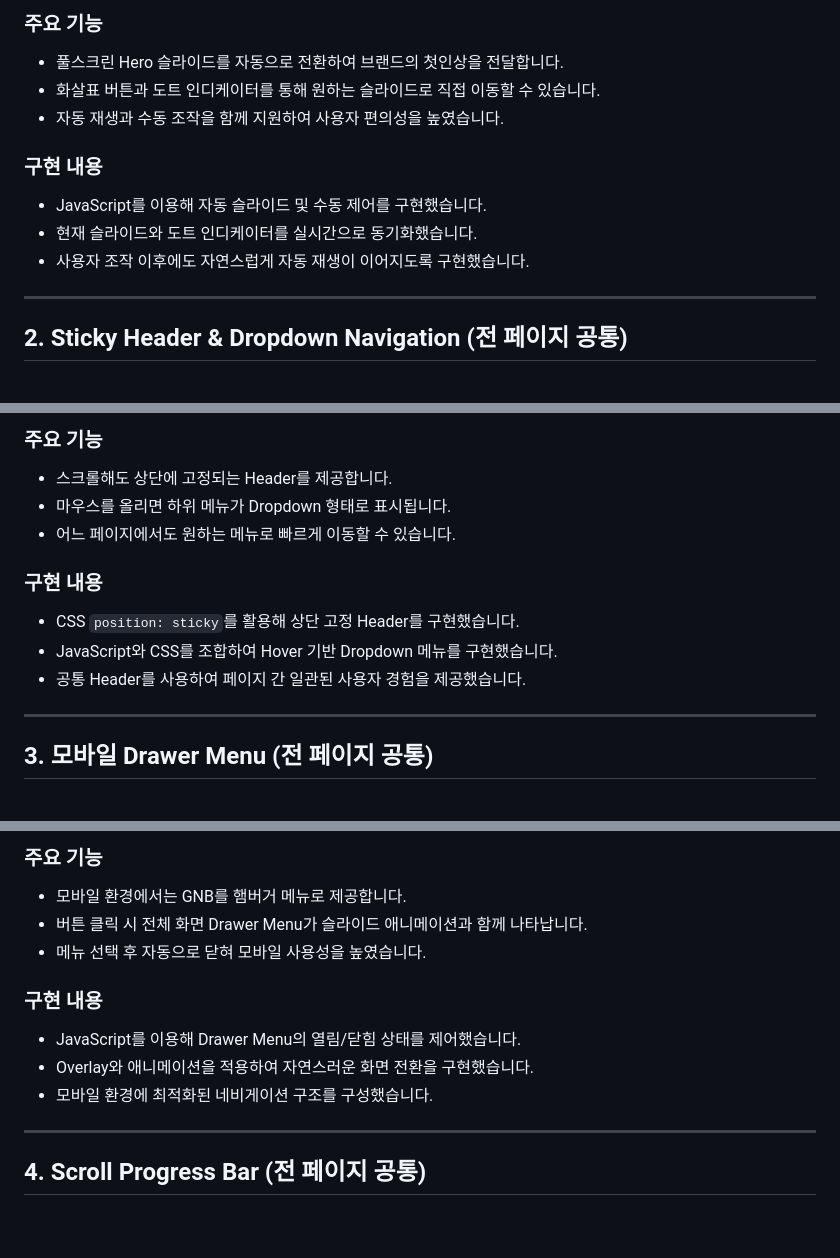
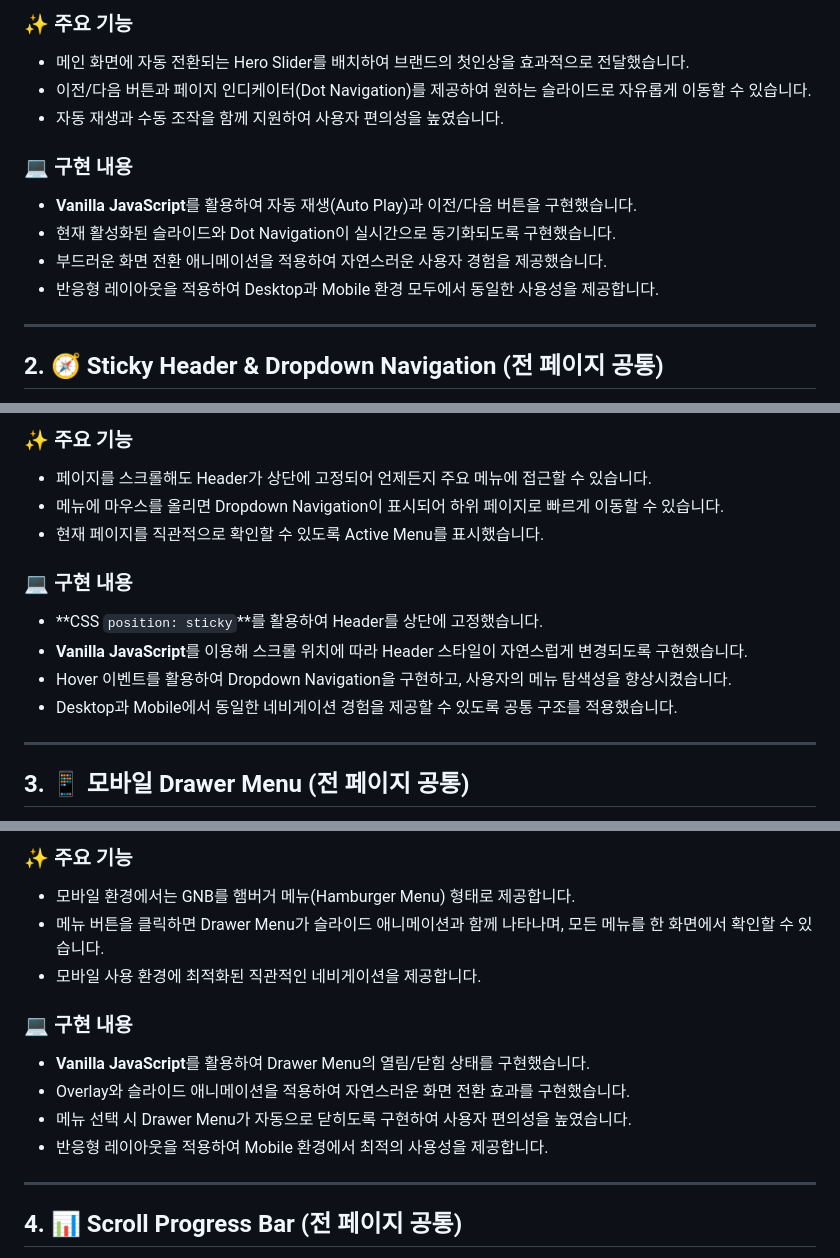
Before and after one commit to hong4745-cyber/kimyoga, a Markdown page: README.md, 3 parts joined by grey strips. GitHub-like rendering; blank space fills up the shorter version.

Commit message:
Revise images and feature descriptions in README
Updated images and descriptions for various features in the README.

```diff
--- a/README.md
+++ b/README.md
@@ -215,18 +215,19 @@
 </p>
 
-### 주요 기능
+### ✨ 주요 기능
 
-* 풀스크린 Hero 슬라이드를 자동으로 전환하여 브랜드의 첫인상을 전달합니다.
-* 화살표 버튼과 도트 인디케이터를 통해 원하는 슬라이드로 직접 이동할 수 있습니다.
-* 자동 재생과 수동 조작을 함께 지원하여 사용자 편의성을 높였습니다.
+- 메인 화면에 자동 전환되는 Hero Slider를 배치하여 브랜드의 첫인상을 효과적으로 전달했습니다.
+- 이전/다음 버튼과 페이지 인디케이터(Dot Navigation)를 제공하여 원하는 슬라이드로 자유롭게 이동할 수 있습니다.
+- 자동 재생과 수동 조작을 함께 지원하여 사용자 편의성을 높였습니다.
 
-### 구현 내용
+### 💻 구현 내용
 
-* JavaScript를 이용해 자동 슬라이드 및 수동 제어를 구현했습니다.
-* 현재 슬라이드와 도트 인디케이터를 실시간으로 동기화했습니다.
-* 사용자 조작 이후에도 자연스럽게 자동 재생이 이어지도록 구현했습니다.
+- **Vanilla JavaScript**를 활용하여 자동 재생(Auto Play)과 이전/다음 버튼을 구현했습니다.
+- 현재 활성화된 슬라이드와 Dot Navigation이 실시간으로 동기화되도록 구현했습니다.
+- 부드러운 화면 전환 애니메이션을 적용하여 자연스러운 사용자 경험을 제공했습니다.
+- 반응형 레이아웃을 적용하여 Desktop과 Mobile 환경 모두에서 동일한 사용성을 제공합니다.
 
 ---
 
-## 2. Sticky Header & Dropdown Navigation (전 페이지 공통)
+## 2. 🧭 Sticky Header & Dropdown Navigation (전 페이지 공통)
 
@@ -234,17 +238,18 @@
 
-### 주요 기능
+### ✨ 주요 기능
 
-* 스크롤해도 상단에 고정되는 Header를 제공합니다.
-* 마우스를 올리면 하위 메뉴가 Dropdown 형태로 표시됩니다.
-* 어느 페이지에서도 원하는 메뉴로 빠르게 이동할 수 있습니다.
+- 페이지를 스크롤해도 Header가 상단에 고정되어 언제든지 주요 메뉴에 접근할 수 있습니다.
+- 메뉴에 마우스를 올리면 Dropdown Navigation이 표시되어 하위 페이지로 빠르게 이동할 수 있습니다.
+- 현재 페이지를 직관적으로 확인할 수 있도록 Active Menu를 표시했습니다.
 
-### 구현 내용
+### 💻 구현 내용
 
-* CSS `position: sticky`를 활용해 상단 고정 Header를 구현했습니다.
-* JavaScript와 CSS를 조합하여 Hover 기반 Dropdown 메뉴를 구현했습니다.
-* 공통 Header를 사용하여 페이지 간 일관된 사용자 경험을 제공했습니다.
+- **CSS `position: sticky`**를 활용하여 Header를 상단에 고정했습니다.
+- **Vanilla JavaScript**를 이용해 스크롤 위치에 따라 Header 스타일이 자연스럽게 변경되도록 구현했습니다.
+- Hover 이벤트를 활용하여 Dropdown Navigation을 구현하고, 사용자의 메뉴 탐색성을 향상시켰습니다.
+- Desktop과 Mobile에서 동일한 네비게이션 경험을 제공할 수 있도록 공통 구조를 적용했습니다.
 
 ---
 
-## 3. 모바일 Drawer Menu (전 페이지 공통)
+## 3. 📱 모바일 Drawer Menu (전 페이지 공통)
 
@@ -252,17 +259,18 @@
 
-### 주요 기능
+### ✨ 주요 기능
 
-* 모바일 환경에서는 GNB를 햄버거 메뉴로 제공합니다.
-* 버튼 클릭 시 전체 화면 Drawer Menu가 슬라이드 애니메이션과 함께 나타납니다.
-* 메뉴 선택 후 자동으로 닫혀 모바일 사용성을 높였습니다.
+- 모바일 환경에서는 GNB를 햄버거 메뉴(Hamburger Menu) 형태로 제공합니다.
+- 메뉴 버튼을 클릭하면 Drawer Menu가 슬라이드 애니메이션과 함께 나타나며, 모든 메뉴를 한 화면에서 확인할 수 있습니다.
+- 모바일 사용 환경에 최적화된 직관적인 네비게이션을 제공합니다.
 
-### 구현 내용
+### 💻 구현 내용
 
-* JavaScript를 이용해 Drawer Menu의 열림/닫힘 상태를 제어했습니다.
-* Overlay와 애니메이션을 적용하여 자연스러운 화면 전환을 구현했습니다.
-* 모바일 환경에 최적화된 네비게이션 구조를 구성했습니다.
+- **Vanilla JavaScript**를 활용하여 Drawer Menu의 열림/닫힘 상태를 구현했습니다.
+- Overlay와 슬라이드 애니메이션을 적용하여 자연스러운 화면 전환 효과를 구현했습니다.
+- 메뉴 선택 시 Drawer Menu가 자동으로 닫히도록 구현하여 사용자 편의성을 높였습니다.
+- 반응형 레이아웃을 적용하여 Mobile 환경에서 최적의 사용성을 제공합니다.
 
 ---
 
-## 4. Scroll Progress Bar (전 페이지 공통)
+## 4. 📊 Scroll Progress Bar (전 페이지 공통)
 
```
Also changed, not shown: other parts of README.md (+103 -71 lines).
